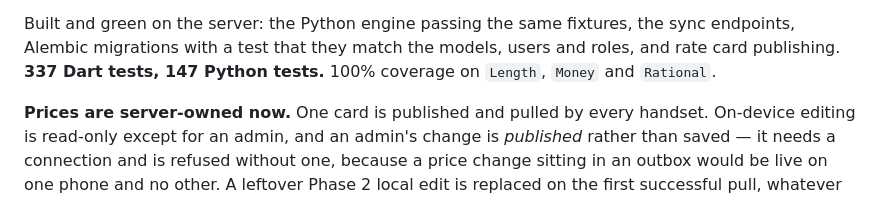
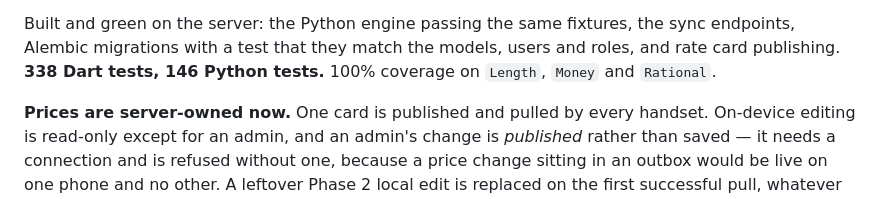
Before and after one commit to jhjh1214/milan-software, a Markdown page: CLAUDE.md, the part around the change. Rendered like a GitHub page.

Commit message:
docs: correct the test counts to what the suites actually report

```diff
--- a/CLAUDE.md
+++ b/CLAUDE.md
@@ -24,7 +24,7 @@ trilingual PDF.
 
 Built and green on the server: the Python engine passing the same fixtures, the
 sync endpoints, Alembic migrations with a test that they match the models, users
-and roles, and rate card publishing. **337 Dart tests, 147 Python tests.** 100%
+and roles, and rate card publishing. **338 Dart tests, 146 Python tests.** 100%
 coverage on `Length`, `Money` and `Rational`.
 
 **Prices are server-owned now.** One card is published and pulled by every
```
